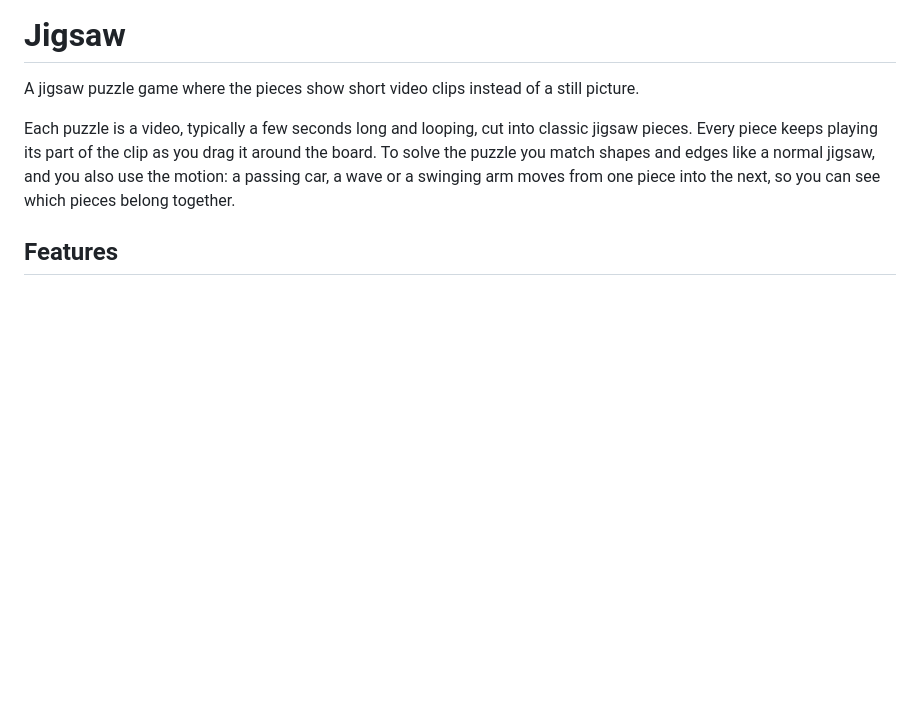
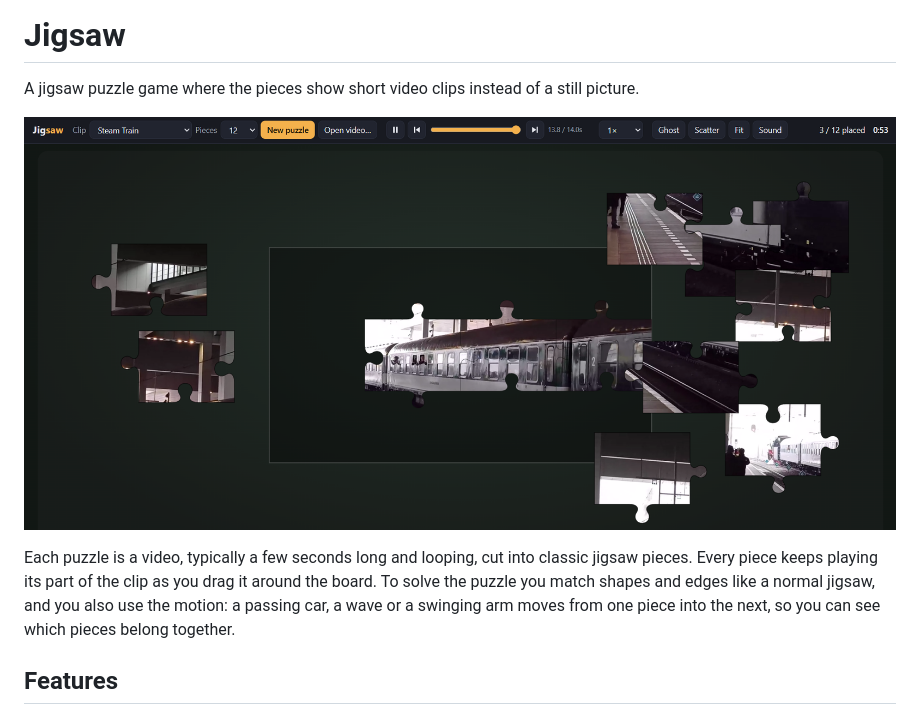
Before and after one commit to jjkramhoeft/jigsaw-clip, a Markdown page: README.md, the part around the change. Drawn GitHub-style; pictures changed too: images/jigsaw.png (added); blank space fills up the shorter version.

Commit message:
Add screenshot to README
Co-Authored-By: Claude Opus 5.5 <noreply@anthropic.com>

```diff
--- a/README.md
+++ b/README.md
@@ -1,6 +1,8 @@
 # Jigsaw
 
 A jigsaw puzzle game where the pieces show short video clips instead of a still picture.
+
+![A 12-piece Steam Train puzzle in progress: three joined pieces show the train carriages, with the remaining pieces scattered around the board](images/jigsaw.png)
 
 Each puzzle is a video, typically a few seconds long and looping, cut into classic jigsaw pieces. Every piece keeps playing its part of the clip as you drag it around the board. To solve the puzzle you match shapes and edges like a normal jigsaw, and you also use the motion: a passing car, a wave or a swinging arm moves from one piece into the next, so you can see which pieces belong together.
 
```
